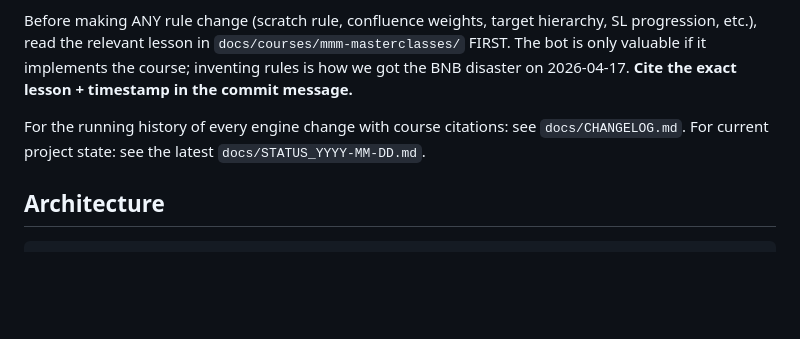
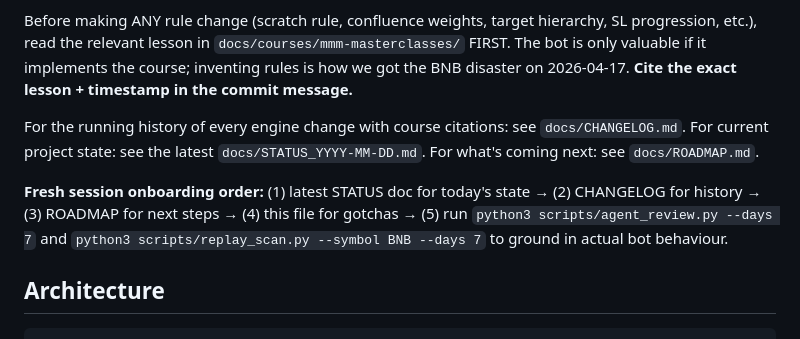
Before and after one commit to stuartr-sudo/tarakta, a Markdown page: CLAUDE.md, the part around the change. Rendered like a GitHub page; blank space fills up the shorter version.

```diff
--- a/CLAUDE.md
+++ b/CLAUDE.md
@@ -43,7 +43,9 @@ Before modifying the sanity agent (`src/strategy/mm_sanity_agent.py`), read `doc
 
 Before making ANY rule change (scratch rule, confluence weights, target hierarchy, SL progression, etc.), read the relevant lesson in `docs/courses/mmm-masterclasses/` FIRST. The bot is only valuable if it implements the course; inventing rules is how we got the BNB disaster on 2026-04-17. **Cite the exact lesson + timestamp in the commit message.**
 
-For the running history of every engine change with course citations: see `docs/CHANGELOG.md`. For current project state: see the latest `docs/STATUS_YYYY-MM-DD.md`.
+For the running history of every engine change with course citations: see `docs/CHANGELOG.md`. For current project state: see the latest `docs/STATUS_YYYY-MM-DD.md`. For what's coming next: see `docs/ROADMAP.md`.
+
+**Fresh session onboarding order:** (1) latest STATUS doc for today's state → (2) CHANGELOG for history → (3) ROADMAP for next steps → (4) this file for gotchas → (5) run `python3 scripts/agent_review.py --days 7` and `python3 scripts/replay_scan.py --symbol BNB --days 7` to ground in actual bot behaviour.
 
 ## Architecture
 
```
Also changed, not shown: docs/ROADMAP.md (added, +182 -0 lines), docs/STATUS_2026-04-21.md (added, +146 -0 lines).
